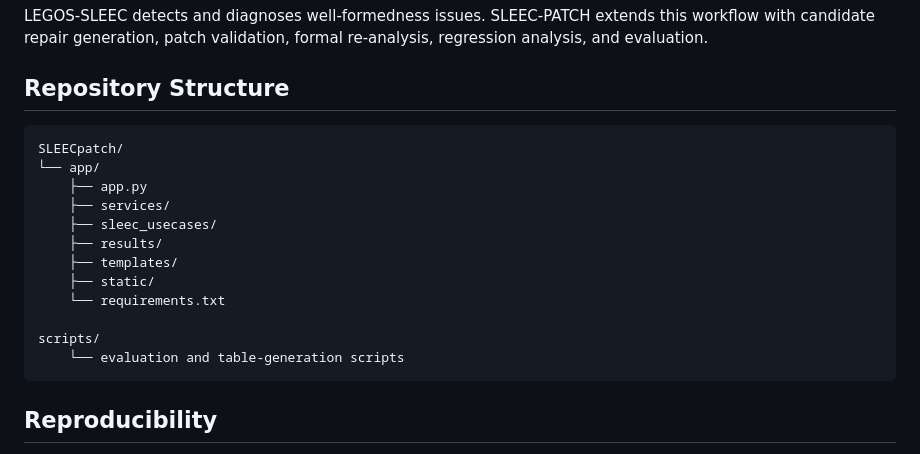
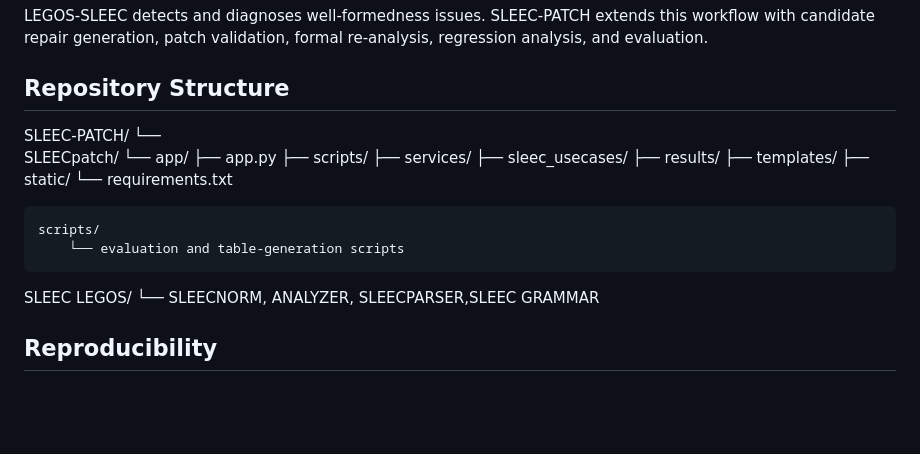
Before and after one commit to LailaMahmoud/SLEEC_PATCH, a Markdown page: README.md, the part around the change. Drawn GitHub-style; blank space fills up the shorter version.

```diff
--- a/README.md
+++ b/README.md
@@ -156,10 +156,12 @@ SLEEC-PATCH uses LEGOS-SLEEC for formal analysis of SLEEC specifications.
 LEGOS-SLEEC detects and diagnoses well-formedness issues. SLEEC-PATCH extends this workflow with candidate repair generation, patch validation, formal re-analysis, regression analysis, and evaluation.
 
 ## Repository Structure
-
+SLEEC-PATCH/
+   └──
     SLEECpatch/
     └── app/
         ├── app.py
+        ├── scripts/
         ├── services/
         ├── sleec_usecases/
         ├── results/
@@ -169,6 +171,8 @@ LEGOS-SLEEC detects and diagnoses well-formedness issues. SLEEC-PATCH extends th
 
     scripts/
         └── evaluation and table-generation scripts
+SLEEC LEGOS/
+└──   SLEECNORM, ANALYZER, SLEECPARSER,SLEEC GRAMMAR
 
 ## Reproducibility
 
```
